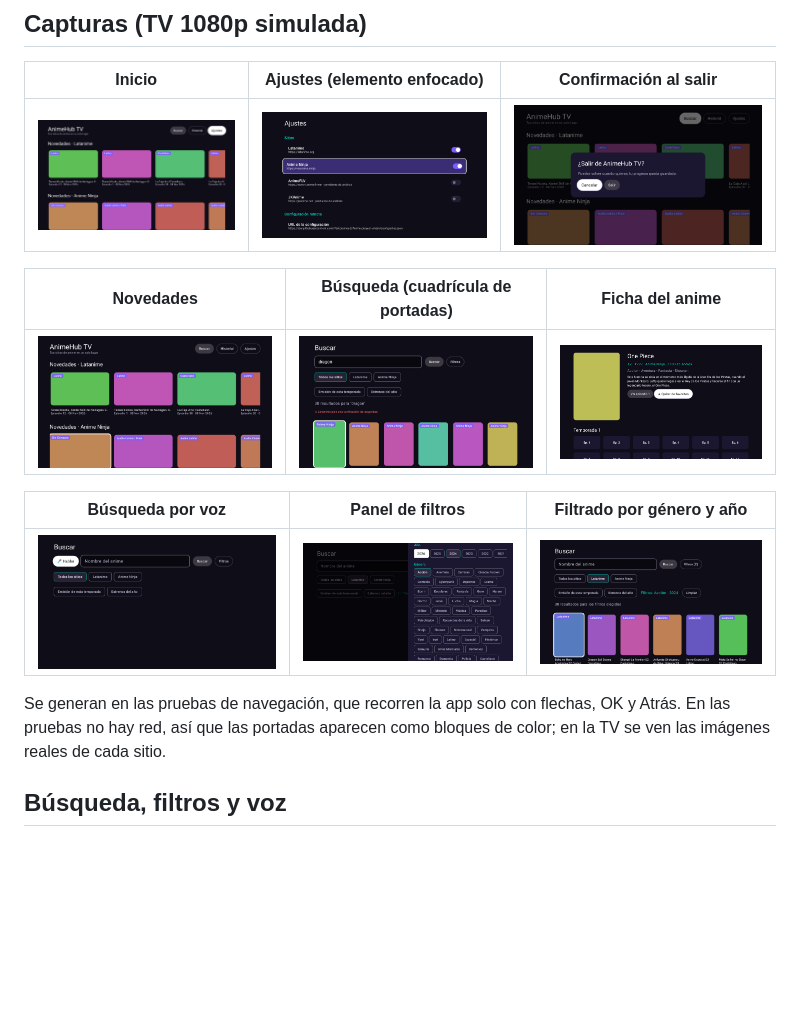
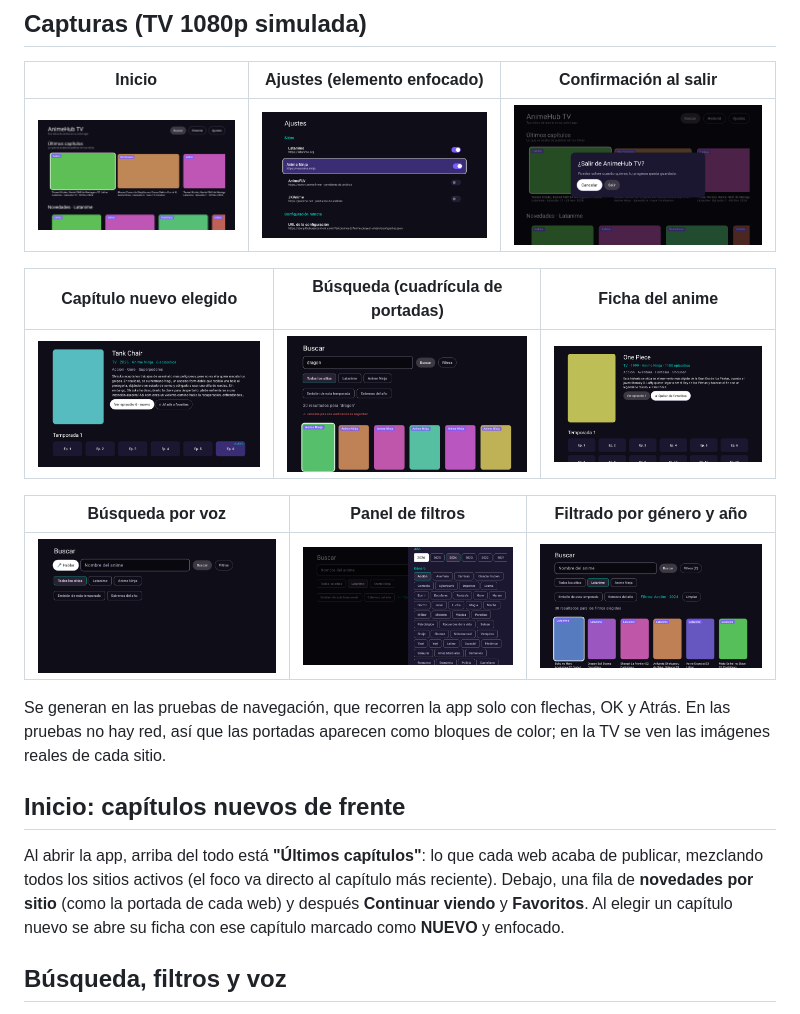
Before and after one commit to Yeikoromeo2/Anime-proyect-, a Markdown page: README.md, the part around the change. GitHub-like rendering; pictures changed too: docs/capturas/fase1/01_inicio.png, docs/capturas/fase1/05_confirmar_salida.png, docs/capturas/fase2/08_inicio_novedades.png; blank space fills up the shorter version.

```diff
--- a/README.md
+++ b/README.md
@@ -91,15 +91,19 @@ La app aparece en la fila de apps de la TV con su banner.
 |---|---|---|
 | ![Inicio](docs/capturas/fase1/01_inicio.png) | ![Ajustes](docs/capturas/fase1/03_ajustes.png) | ![Salir](docs/capturas/fase1/05_confirmar_salida.png) |
 
-| Novedades | Búsqueda (cuadrícula de portadas) | Ficha del anime |
+| Capítulo nuevo elegido | Búsqueda (cuadrícula de portadas) | Ficha del anime |
 |---|---|---|
-| ![Novedades](docs/capturas/fase2/08_inicio_novedades.png) | ![Búsqueda](docs/capturas/fase2/09_busqueda_resultados.png) | ![Ficha](docs/capturas/fase2/11_ficha_one_piece.png) |
+| ![Capítulo nuevo](docs/capturas/fase2/15_ficha_capitulo_nuevo.png) | ![Búsqueda](docs/capturas/fase2/09_busqueda_resultados.png) | ![Ficha](docs/capturas/fase2/11_ficha_one_piece.png) |
 
 | Búsqueda por voz | Panel de filtros | Filtrado por género y año |
 |---|---|---|
 | ![Voz](docs/capturas/fase3/12_busqueda_voz.png) | ![Filtros](docs/capturas/fase3/13_panel_filtros.png) | ![Resultados](docs/capturas/fase3/14_resultados_filtrados.png) |
 
 Se generan en las pruebas de navegación, que recorren la app solo con flechas, OK y Atrás. En las pruebas no hay red, así que las portadas aparecen como bloques de color; en la TV se ven las imágenes reales de cada sitio.
+
+## Inicio: capítulos nuevos de frente
+
+Al abrir la app, arriba del todo está **"Últimos capítulos"**: lo que cada web acaba de publicar, mezclando todos los sitios activos (el foco va directo al capítulo más reciente). Debajo, una fila de **novedades por sitio** (como la portada de cada web) y después **Continuar viendo** y **Favoritos**. Al elegir un capítulo nuevo se abre su ficha con ese capítulo marcado como **NUEVO** y enfocado.
 
 ## Búsqueda, filtros y voz
 
```
Also changed, not shown: docs/capturas/fase1/02_inicio_con_filas.png, 11 other files.
